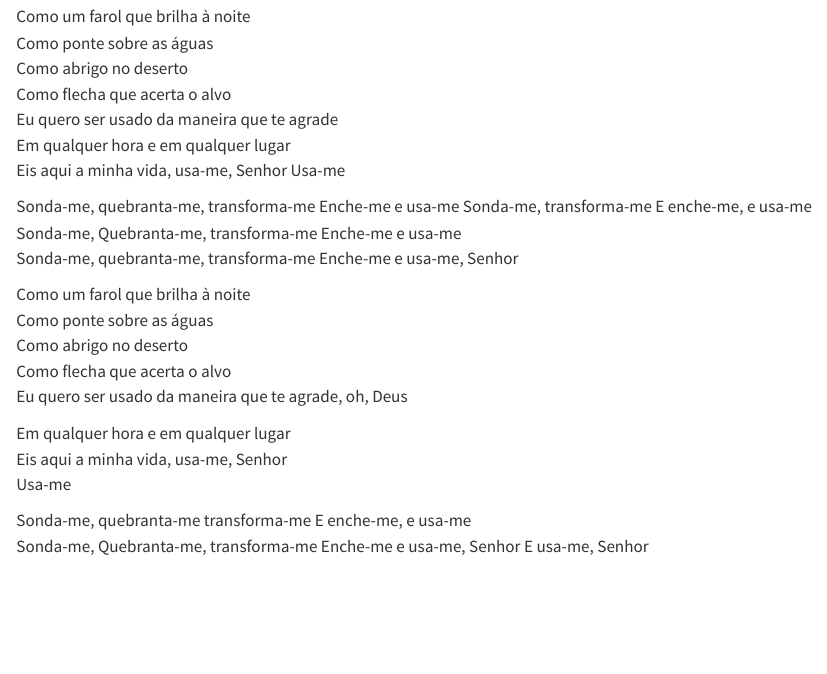
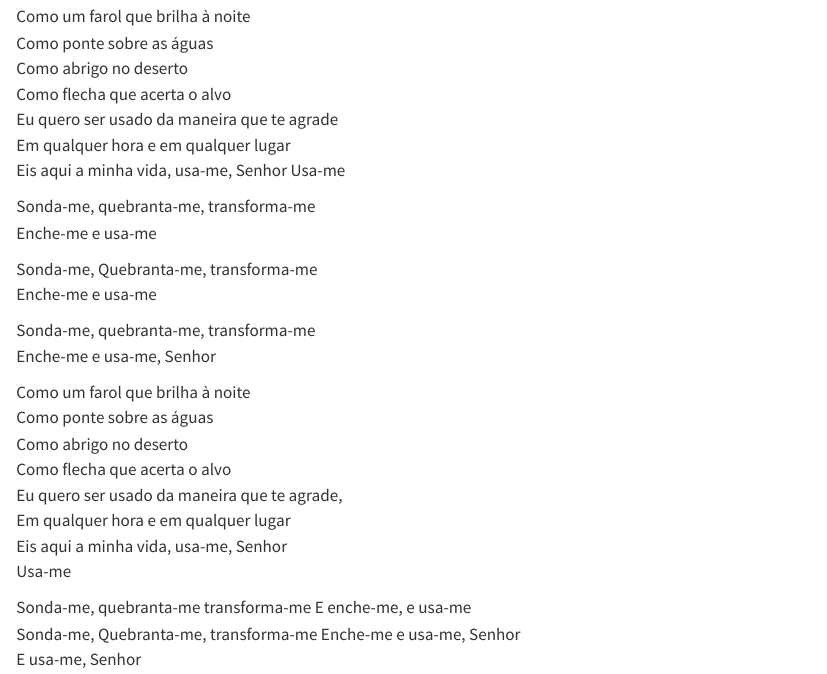
Before and after one commit to th1460/coletanea, a Quarto document (docs/index.qmd): the page in a window 1100 px wide, from 780 px down. Rendered offline with R 4.5, knitr and Pandoc in place of Quarto, with nearby package versions.

Commit message:
fix: coletanea 04/05/2024

```diff
--- a/docs/index.qmd
+++ b/docs/index.qmd
@@ -45,3 +45,11 @@ Eu quero ser usado da maneira que te agrade <br>
 Em qualquer hora e em qualquer lugar <br>
 Eis aqui a minha vida, usa-me, Senhor Usa-me <br>
 
+Sonda-me, quebranta-me, transforma-me <br>
+Enche-me e usa-me <br>
+
+Sonda-me, Quebranta-me, transforma-me <br>
+Enche-me e usa-me <br>
+
+Sonda-me, quebranta-me, transforma-me <br>
+Enche-me e usa-me, Senhor <br>
@@ -53,14 +58,14 @@ Como um farol que brilha à noite <br>
 Como ponte sobre as águas <br>
 Como abrigo no deserto <br>
 Como flecha que acerta o alvo <br>
-Eu quero ser usado da maneira que te agrade, oh, Deus <br>
-
+Eu quero ser usado da maneira que te agrade, <br>
 Em qualquer hora e em qualquer lugar <br>
 Eis aqui a minha vida, usa-me, Senhor <br>
 Usa-me <br>
 
 Sonda-me, quebranta-me transforma-me E enche-me, e usa-me <br>
-Sonda-me, Quebranta-me, transforma-me Enche-me e usa-me, Senhor E usa-me, Senhor
+Sonda-me, Quebranta-me, transforma-me Enche-me e usa-me, Senhor <br>
+E usa-me, Senhor
 
 ## Quão Grande é o meu Deus
 
```
Also changed, not shown: docs/index.qmd (3 more changed lines).
